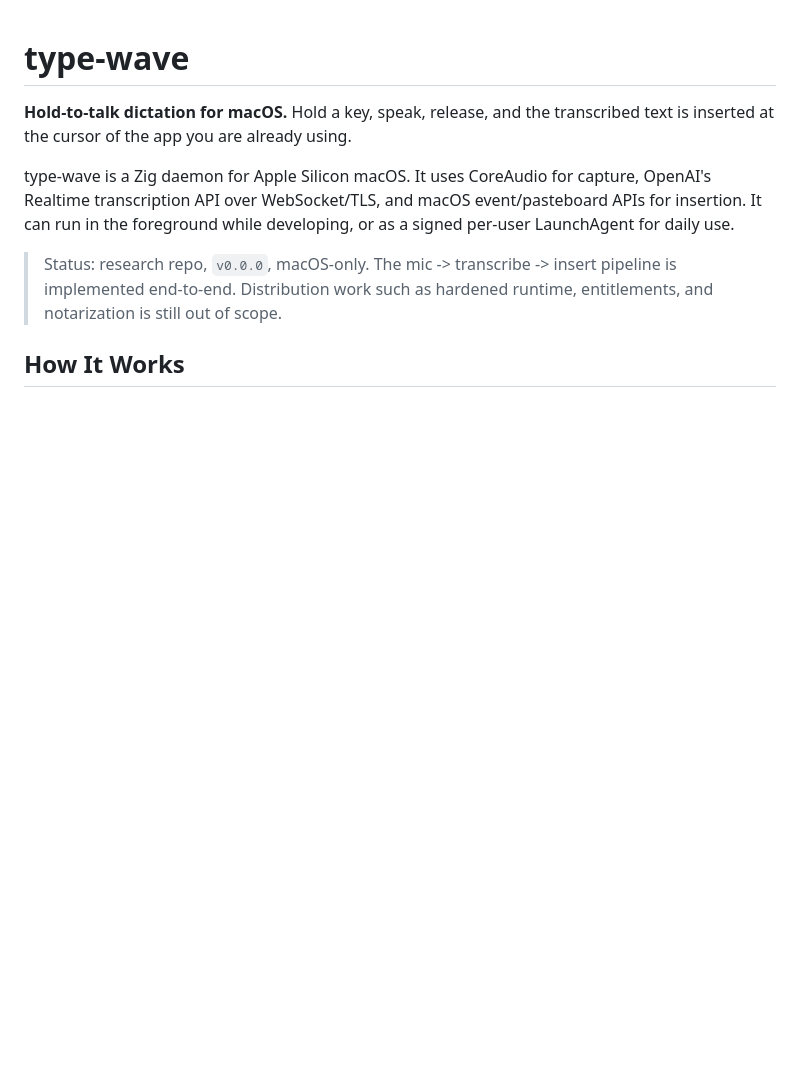
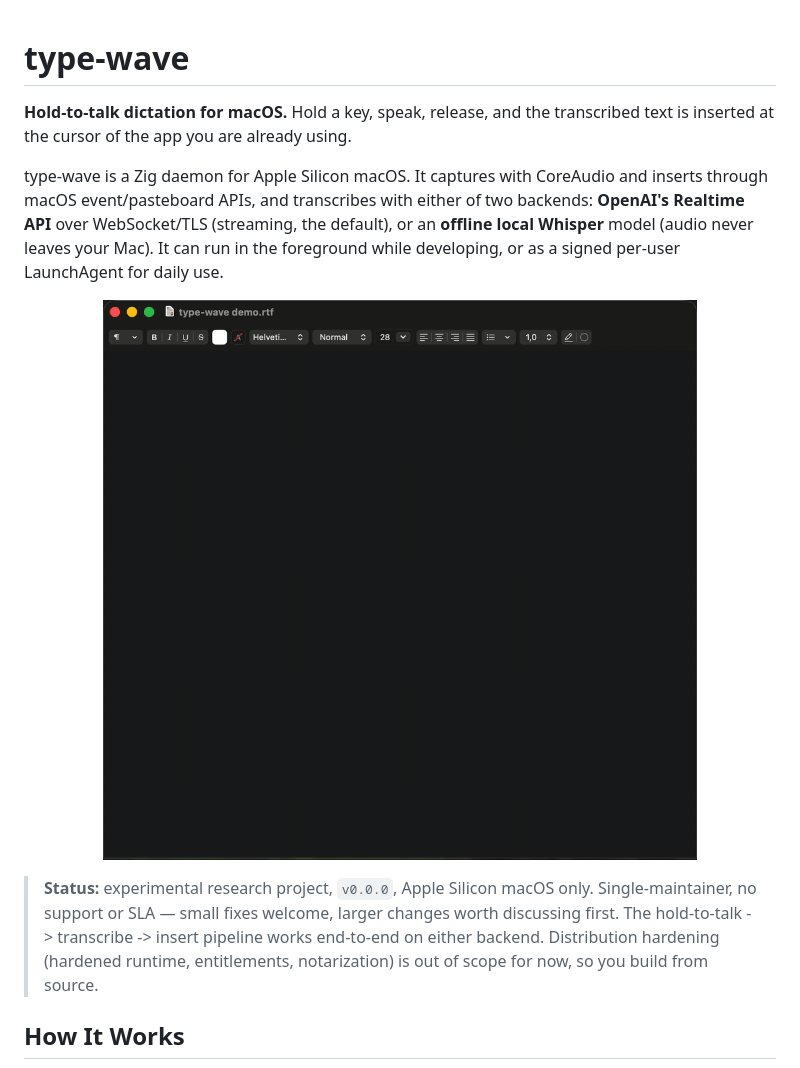
Before and after one commit to dbgeek/type-wave, a Markdown page: README.md, the part around the change printed below. Rendered like a GitHub page; pictures changed too: assets/type-wave-demo.gif (added); blank space fills up the shorter version.

```diff
--- a/README.md
+++ b/README.md
@@ -3,14 +3,23 @@
 **Hold-to-talk dictation for macOS.** Hold a key, speak, release, and the
 transcribed text is inserted at the cursor of the app you are already using.
 
-type-wave is a Zig daemon for Apple Silicon macOS. It uses CoreAudio for capture,
-OpenAI's Realtime transcription API over WebSocket/TLS, and macOS event/pasteboard
-APIs for insertion. It can run in the foreground while developing, or as a signed
-per-user LaunchAgent for daily use.
+type-wave is a Zig daemon for Apple Silicon macOS. It captures with CoreAudio and
+inserts through macOS event/pasteboard APIs, and transcribes with either of two
+backends: **OpenAI's Realtime API** over WebSocket/TLS (streaming, the default), or an
+**offline local Whisper** model (audio never leaves your Mac). It can run in the
+foreground while developing, or as a signed per-user LaunchAgent for daily use.
 
-> Status: research repo, `v0.0.0`, macOS-only. The mic -> transcribe -> insert
-> pipeline is implemented end-to-end. Distribution work such as hardened runtime,
-> entitlements, and notarization is still out of scope.
+<p align="center">
+  <img src="assets/type-wave-demo.gif"
+       alt="type-wave demo: hold a key, speak, release, and the text lands at your cursor"
+       width="640">
+</p>
+
+> **Status:** experimental research project, `v0.0.0`, Apple Silicon macOS only.
+> Single-maintainer, no support or SLA — small fixes welcome, larger changes worth
+> discussing first. The hold-to-talk -> transcribe -> insert pipeline works end-to-end
+> on either backend. Distribution hardening (hardened runtime, entitlements,
+> notarization) is out of scope for now, so you build from source.
 
 ## How It Works
 
```
Also changed, not shown: other parts of README.md (+36 -21 lines), assets/README.md (added, +9 -0 lines).
